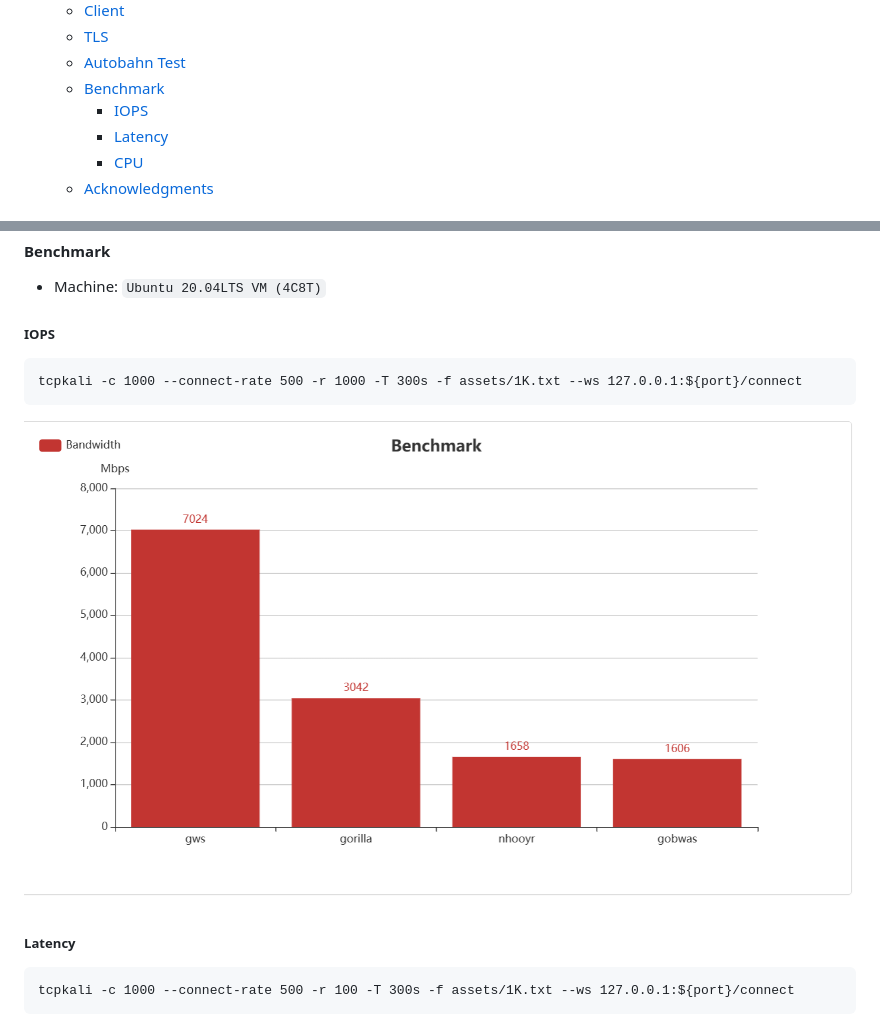
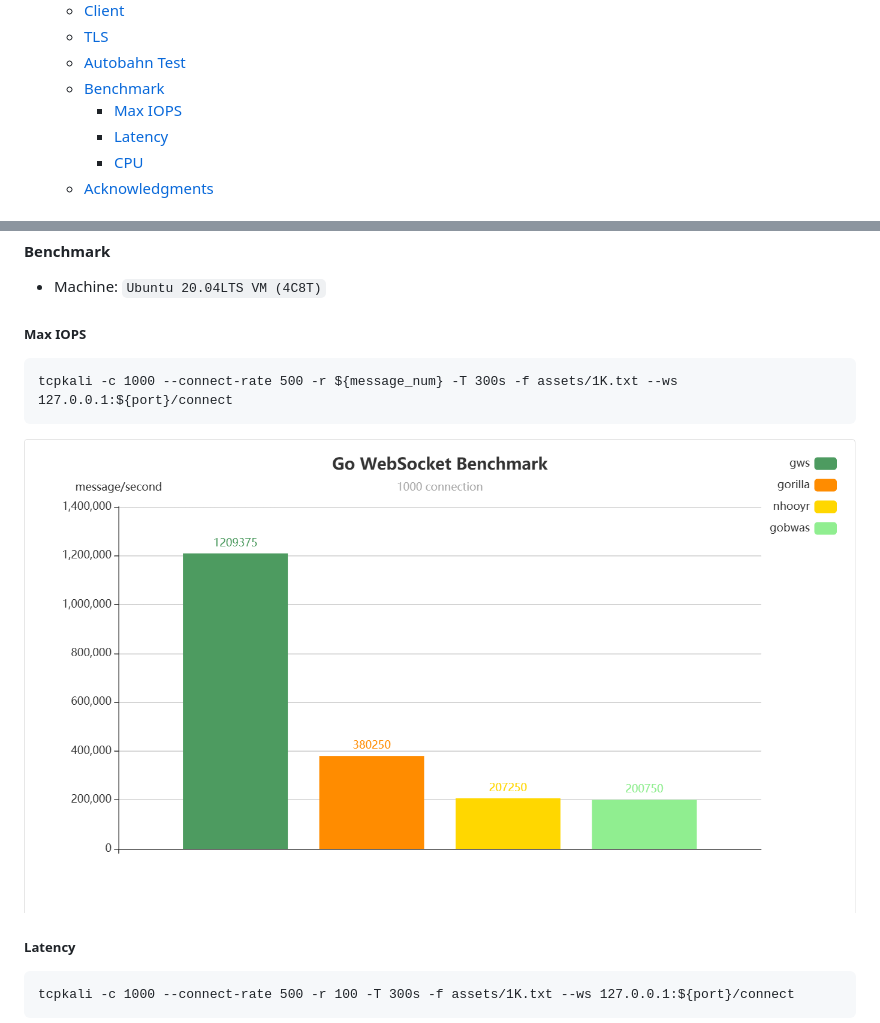
Before and after one commit to lxzan/gws, a Markdown page: README.md, 2 parts joined by grey strips. Rendered like a GitHub page; pictures changed too: assets/performance.png.

````diff
--- a/README.md
+++ b/README.md
@@ -34,7 +34,7 @@
 	- [TLS](#tls)
 	- [Autobahn Test](#autobahn-test)
 	- [Benchmark](#benchmark)
-		- [IOPS](#iops)
+		- [Max IOPS](#max-iops)
 		- [Latency](#latency)
 		- [CPU](#cpu)
 	- [Acknowledgments](#acknowledgments)
@@ -207,10 +207,10 @@ docker run -it --rm \
 
 - Machine: `Ubuntu 20.04LTS VM (4C8T)`
 
-##### IOPS
+##### Max IOPS
 
 ```
-tcpkali -c 1000 --connect-rate 500 -r 1000 -T 300s -f assets/1K.txt --ws 127.0.0.1:${port}/connect
+tcpkali -c 1000 --connect-rate 500 -r ${message_num} -T 300s -f assets/1K.txt --ws 127.0.0.1:${port}/connect
 ```
 
 ![rps](assets/performance.png)
````
Also changed, not shown: 1 other file.
